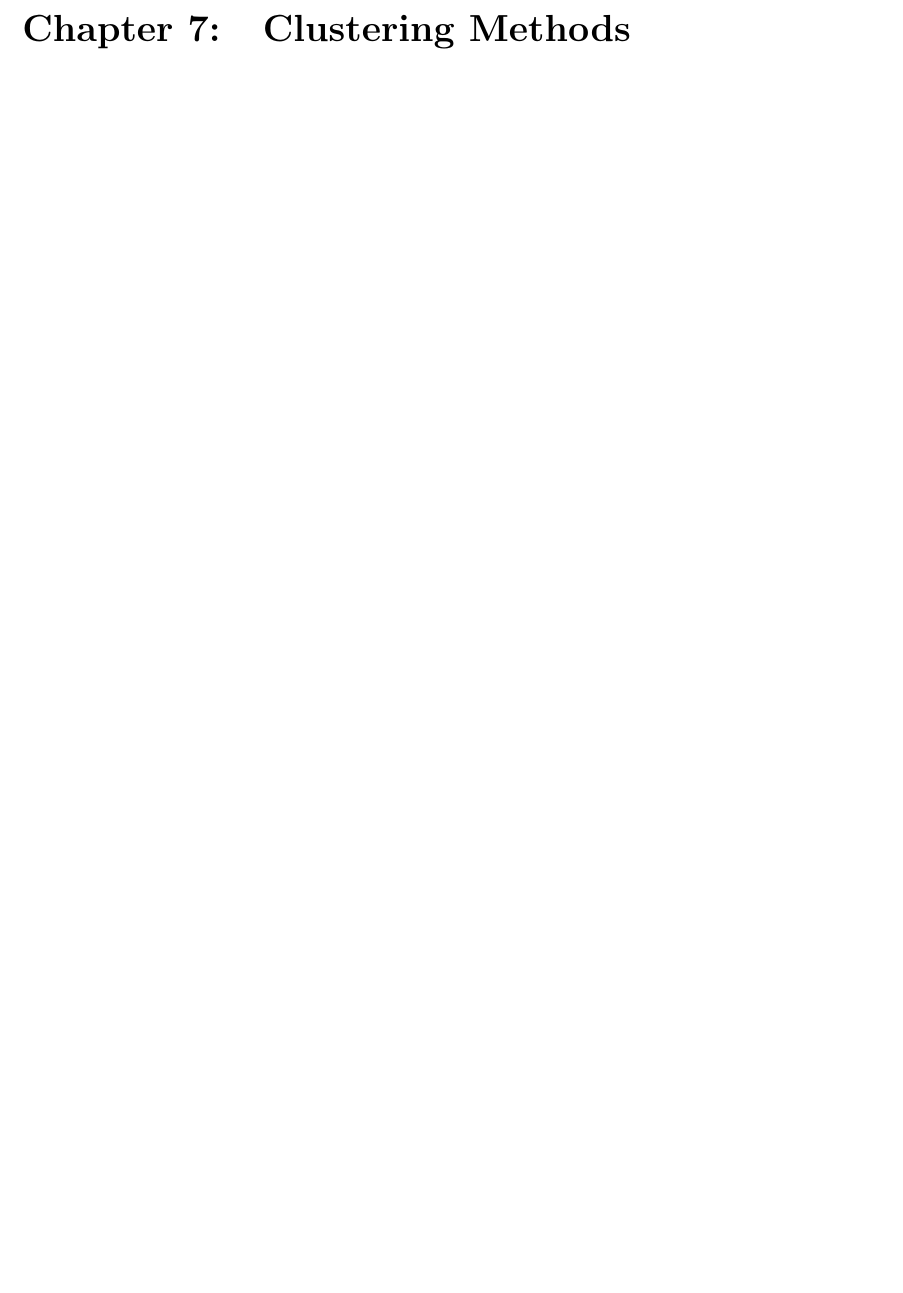
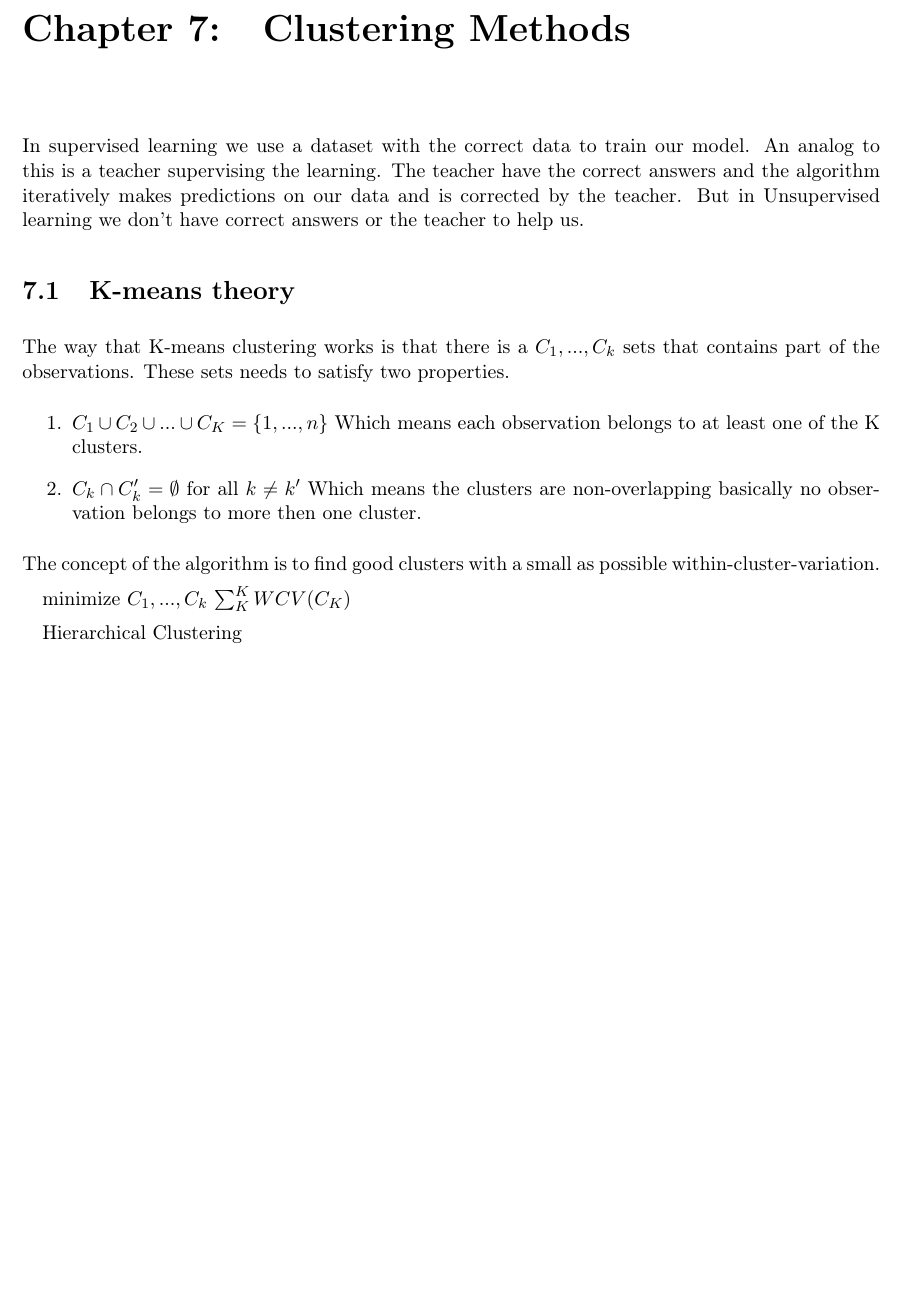
Before and after one commit to entvex/DecisionSupportSystems, a LaTeX book (Report/report.tex, which reads Report/clusteringMethods/clusteringMethods.tex, Report/clusteringMethods/hierarchicalclustering/hierarchicalclustering.tex, Report/clusteringMethods/kmeansclustering/kmeansclustering.tex): part of page 23 of 30, cut so that both start at the same text, the shorter picture padded with empty space. Compiled offline with pdfLaTeX.

Commit message:
lab 10.5.2 done WIP Theory

```diff
--- a/Report/clusteringMethods/clusteringMethods.tex
+++ b/Report/clusteringMethods/clusteringMethods.tex
@@ -1 +1,7 @@
 \chapter{Clustering Methods} \label{ch:clusteringMethods}
+In supervised learning we use a dataset with the correct data to train our model. An analog to this is
+a teacher supervising the learning. The teacher have the correct answers and the algorithm iteratively makes predictions on our data and is corrected by the teacher. But in Unsupervised learning we don't have correct answers or the teacher to help us.
+
+\input{clusteringMethods/kmeansclustering/kmeansclustering}
+
+\input{clusteringMethods/hierarchicalclustering/hierarchicalclustering}
--- /dev/null
+++ b/Report/clusteringMethods/hierarchicalclustering/hierarchicalclustering.tex
@@ -0,0 +1 @@
+Hierarchical Clustering
--- /dev/null
+++ b/Report/clusteringMethods/kmeansclustering/kmeansclustering.tex
@@ -0,0 +1,9 @@
+\section{K-means theory}
+The way that K-means clustering works is that there is a $C_1,...,C_k$ sets that contains part of the observations. These sets needs to satisfy two properties.
+\begin{enumerate}
+	\item $ C_1 \cup C_2 \cup ... \cup C_K = \{ 1,...,n \}$ Which means each observation belongs to at least one of the K clusters.
+	\item $ C_k \cap C_k' = \emptyset $ for all $k \neq k'$ Which means the clusters are non-overlapping basically no observation belongs to more then one cluster.
+\end{enumerate}
+The concept of the algorithm is to find good clusters with a small as possible within-cluster-variation.
+
+minimize $C_1,...,C_k$ $ \sum_K^K WCV(C_K) $
```
Also changed, not shown: 1 other file.
